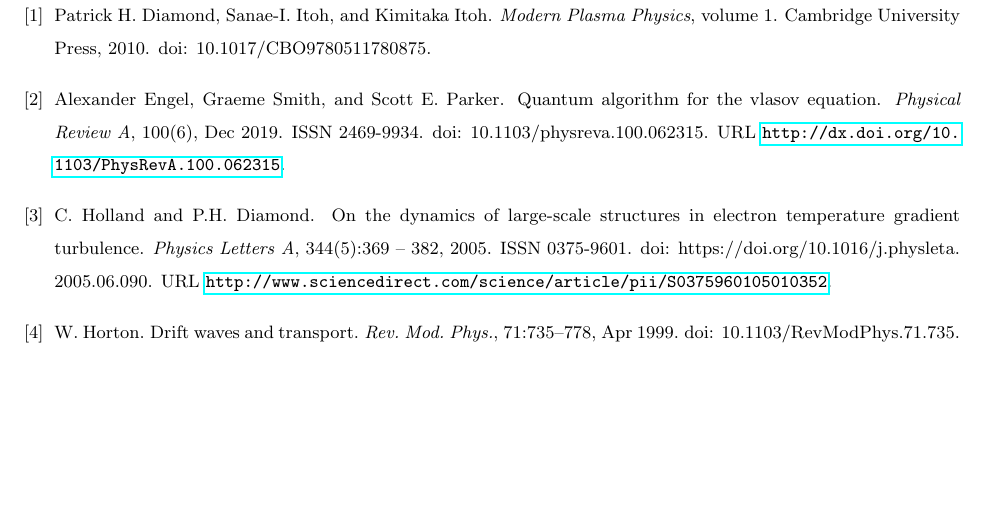
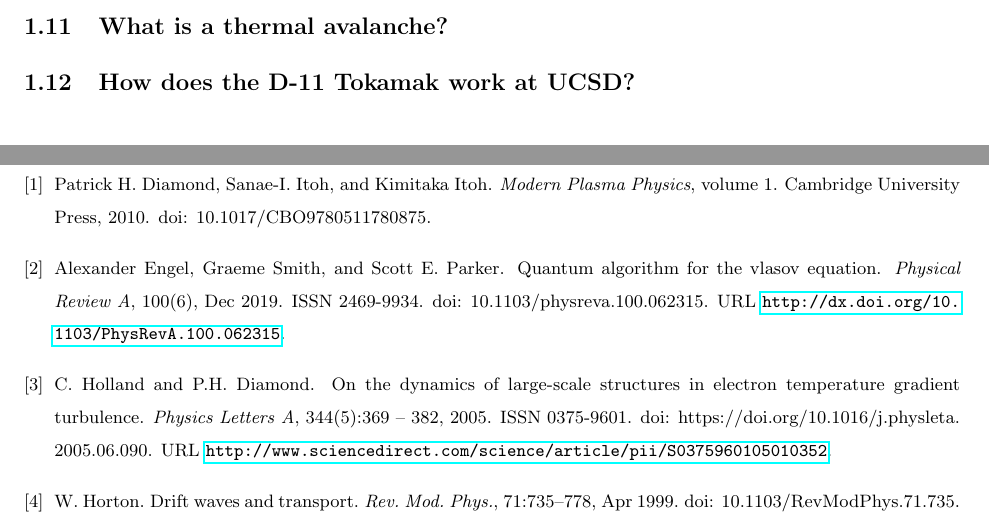
Before and after one commit to rolfram/Notes, a LaTeX document (plasma/main.tex, which reads plasma/february.tex): part of page 8 of 8 before the commit and two parts of pages 7 and 8 of 8 after it, the two joined at a grey line, cut at the place of the change, the shorter picture padded with empty space. Compiled offline with pdfLaTeX.

Commit message:
Added more questions.

```diff
--- a/plasma/february.tex
+++ b/plasma/february.tex
@@ -65,3 +65,7 @@ The Reynolds number is defined as,
 \end{align}
 
 Final note, when shear stress is applied to the surface of the fluid, the fluid will continously deform, i.e. it will set up some kind of flow pattern inside the. Essentially shear stress is the opposite of the normal force that we are taught in undergraduate first year physics. Shear stress is a force that acts parallel to the body.
+
+\subsection{What is a thermal avalanche?}
+
+\subsection{How does the D-11 Tokamak work at UCSD?}
```
Also changed, not shown: fluids/february.tex (+2 -0 lines), fluids/main.pdf, plasma/main.pdf, 2 other files.
